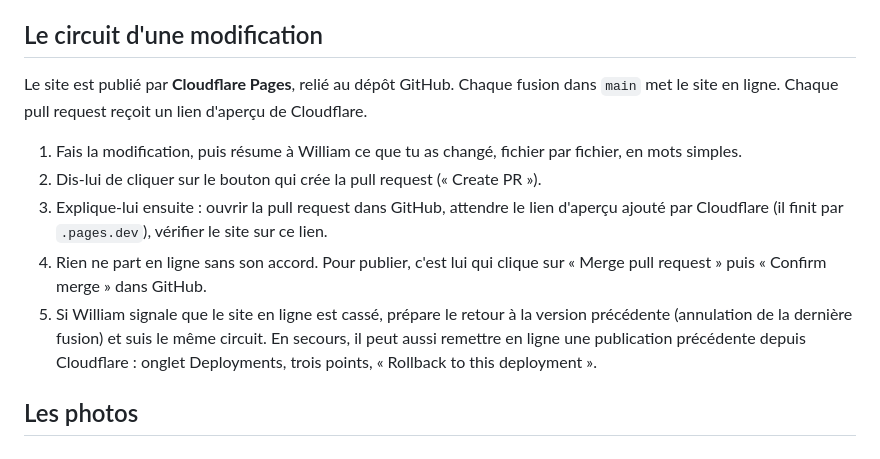
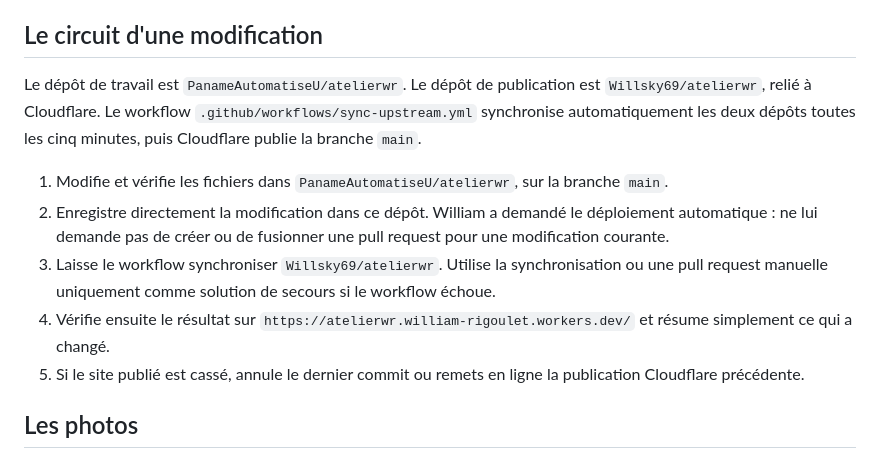
Before and after one commit to PanameAutomatiseU/atelierwr, a Markdown page: AGENTS.md, the part around the change. Rendered like a GitHub page.

Commit message:
Documenter le nouveau circuit de publication automatique

```diff
--- a/AGENTS.md
+++ b/AGENTS.md
@@ -16,13 +16,13 @@ William te parle depuis Codex, dans ChatGPT (chatgpt.com/codex ou l'application
 
 ## Le circuit d'une modification
 
-Le site est publié par **Cloudflare Pages**, relié au dépôt GitHub. Chaque fusion dans `main` met le site en ligne. Chaque pull request reçoit un lien d'aperçu de Cloudflare.
+Le dépôt de travail est `PanameAutomatiseU/atelierwr`. Le dépôt de publication est `Willsky69/atelierwr`, relié à Cloudflare. Le workflow `.github/workflows/sync-upstream.yml` synchronise automatiquement les deux dépôts toutes les cinq minutes, puis Cloudflare publie la branche `main`.
 
-1. Fais la modification, puis résume à William ce que tu as changé, fichier par fichier, en mots simples.
-2. Dis-lui de cliquer sur le bouton qui crée la pull request (« Create PR »).
-3. Explique-lui ensuite : ouvrir la pull request dans GitHub, attendre le lien d'aperçu ajouté par Cloudflare (il finit par `.pages.dev`), vérifier le site sur ce lien.
-4. Rien ne part en ligne sans son accord. Pour publier, c'est lui qui clique sur « Merge pull request » puis « Confirm merge » dans GitHub.
-5. Si William signale que le site en ligne est cassé, prépare le retour à la version précédente (annulation de la dernière fusion) et suis le même circuit. En secours, il peut aussi remettre en ligne une publication précédente depuis Cloudflare : onglet Deployments, trois points, « Rollback to this deployment ».
+1. Modifie et vérifie les fichiers dans `PanameAutomatiseU/atelierwr`, sur la branche `main`.
+2. Enregistre directement la modification dans ce dépôt. William a demandé le déploiement automatique : ne lui demande pas de créer ou de fusionner une pull request pour une modification courante.
+3. Laisse le workflow synchroniser `Willsky69/atelierwr`. Utilise la synchronisation ou une pull request manuelle uniquement comme solution de secours si le workflow échoue.
+4. Vérifie ensuite le résultat sur `https://atelierwr.william-rigoulet.workers.dev/` et résume simplement ce qui a changé.
+5. Si le site publié est cassé, annule le dernier commit ou remets en ligne la publication Cloudflare précédente.
 
 ## Les photos
 
```
